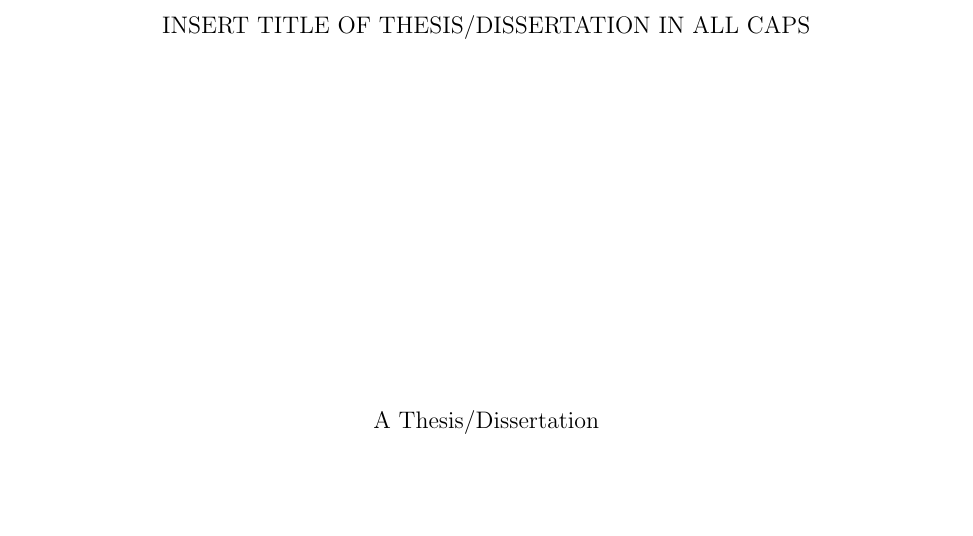
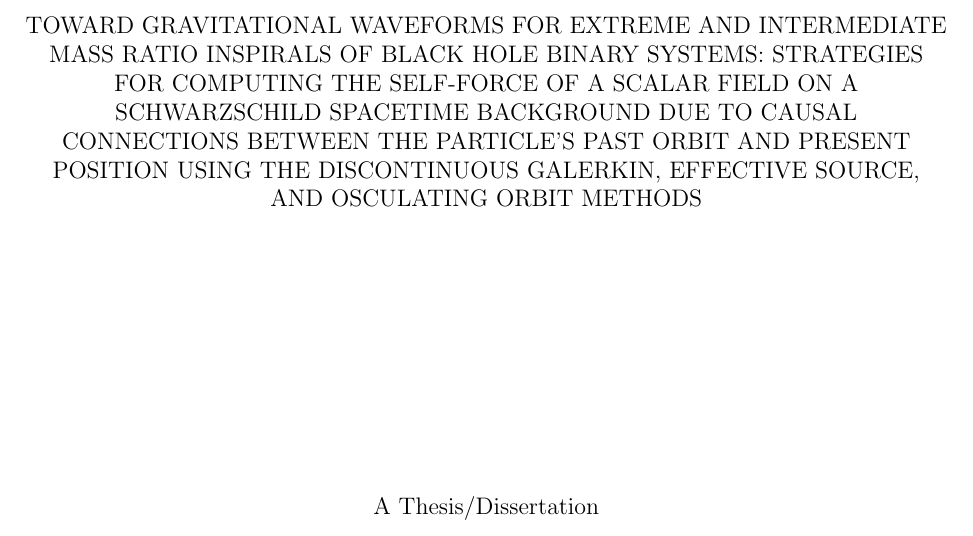
Before and after one commit to sdorsher/NumericalRelativityMastersExam, a LaTeX thesis (generalexammainfile.tex): part of page 1 of 39, cut at the place of the change, the shorter picture padded with empty space. The pictures show the PDF file generalexammainfile.pdf that the author committed with the source.

Commit message:
a title. its terrible

```diff
--- a/generalexammainfile.tex
+++ b/generalexammainfile.tex
@@ -22,7 +22,7 @@
 \thispagestyle{empty}
 \begin{center}
 %The title page is first created.
-INSERT TITLE OF THESIS/DISSERTATION IN ALL CAPS
+  TOWARD GRAVITATIONAL WAVEFORMS FOR EXTREME AND INTERMEDIATE MASS RATIO INSPIRALS OF BLACK HOLE BINARY SYSTEMS: STRATEGIES FOR COMPUTING THE SELF-FORCE OF A SCALAR FIELD ON A SCHWARZSCHILD SPACETIME BACKGROUND DUE TO CAUSAL CONNECTIONS BETWEEN THE PARTICLE'S PAST ORBIT AND PRESENT POSITION USING THE DISCONTINUOUS GALERKIN, EFFECTIVE SOURCE, AND OSCULATING ORBIT METHODS
 
 \vfill
 \doublespacing
```
Also changed, not shown: generalexammainfile.pdf.
